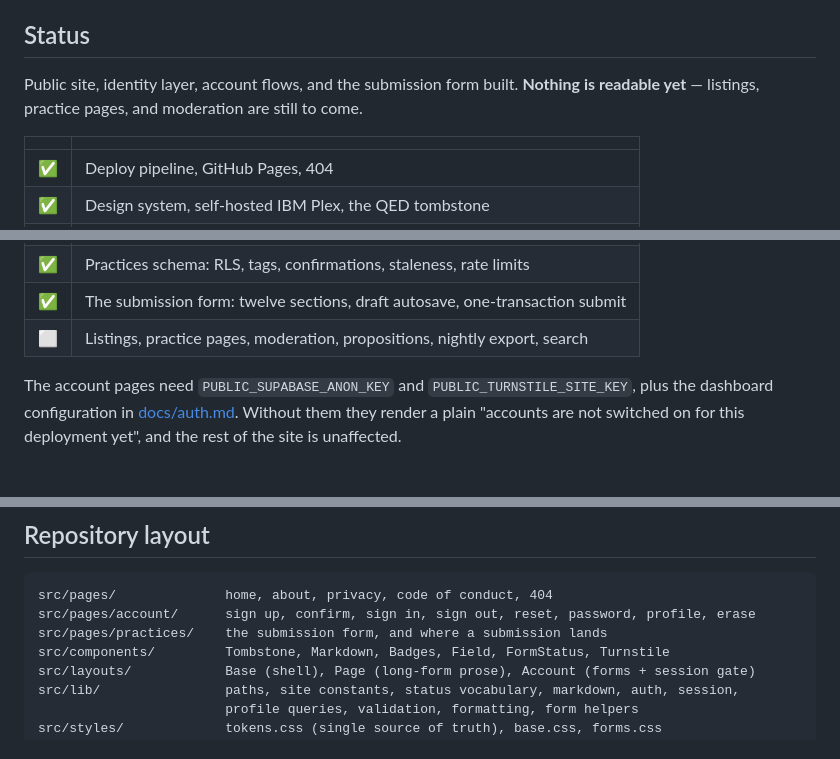
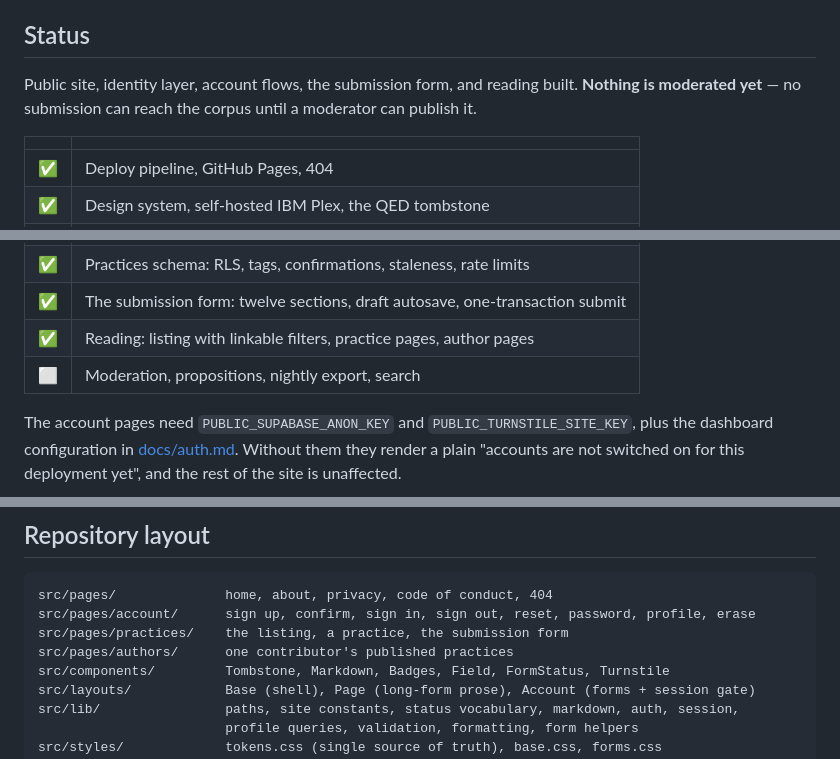
Before and after one commit to EmmaZanoli/MathemAct, a Markdown page: README.md, 3 parts joined by grey strips. Rendered like a GitHub page; blank space fills up the shorter version.

````diff
--- a/README.md
+++ b/README.md
@@ -18,8 +18,9 @@ mathematics are part of the intended audience.
 
 ## Status
 
-Public site, identity layer, account flows, and the submission form built. **Nothing is
-readable yet** — listings, practice pages, and moderation are still to come.
+Public site, identity layer, account flows, the submission form, and reading built.
+**Nothing is moderated yet** — no submission can reach the corpus until a moderator can
+publish it.
 
 | | |
 |---|---|
@@ -32,7 +33,8 @@ readable yet** — listings, practice pages, and moderation are still to come.
 | ✅ | Sign up, confirm, sign in, reset, profile, erasure request |
 | ✅ | Practices schema: RLS, tags, confirmations, staleness, rate limits |
 | ✅ | The submission form: twelve sections, draft autosave, one-transaction submit |
-| ⬜ | Listings, practice pages, moderation, propositions, nightly export, search |
+| ✅ | Reading: listing with linkable filters, practice pages, author pages |
+| ⬜ | Moderation, propositions, nightly export, search |
 
 The account pages need `PUBLIC_SUPABASE_ANON_KEY` and `PUBLIC_TURNSTILE_SITE_KEY`, plus
 the dashboard configuration in [docs/auth.md](docs/auth.md). Without them they render a
@@ -167,7 +169,8 @@ database monthly and reports what the matcher makes of real mathematics institut
 ```
 src/pages/              home, about, privacy, code of conduct, 404
 src/pages/account/      sign up, confirm, sign in, sign out, reset, password, profile, erase
-src/pages/practices/    the submission form, and where a submission lands
+src/pages/practices/    the listing, a practice, the submission form
+src/pages/authors/      one contributor's published practices
 src/components/         Tombstone, Markdown, Badges, Field, FormStatus, Turnstile
 src/layouts/            Base (shell), Page (long-form prose), Account (forms + session gate)
 src/lib/                paths, site constants, status vocabulary, markdown, auth, session,
````
Also changed, not shown: docs/decisions.md (+59 -0 lines).
